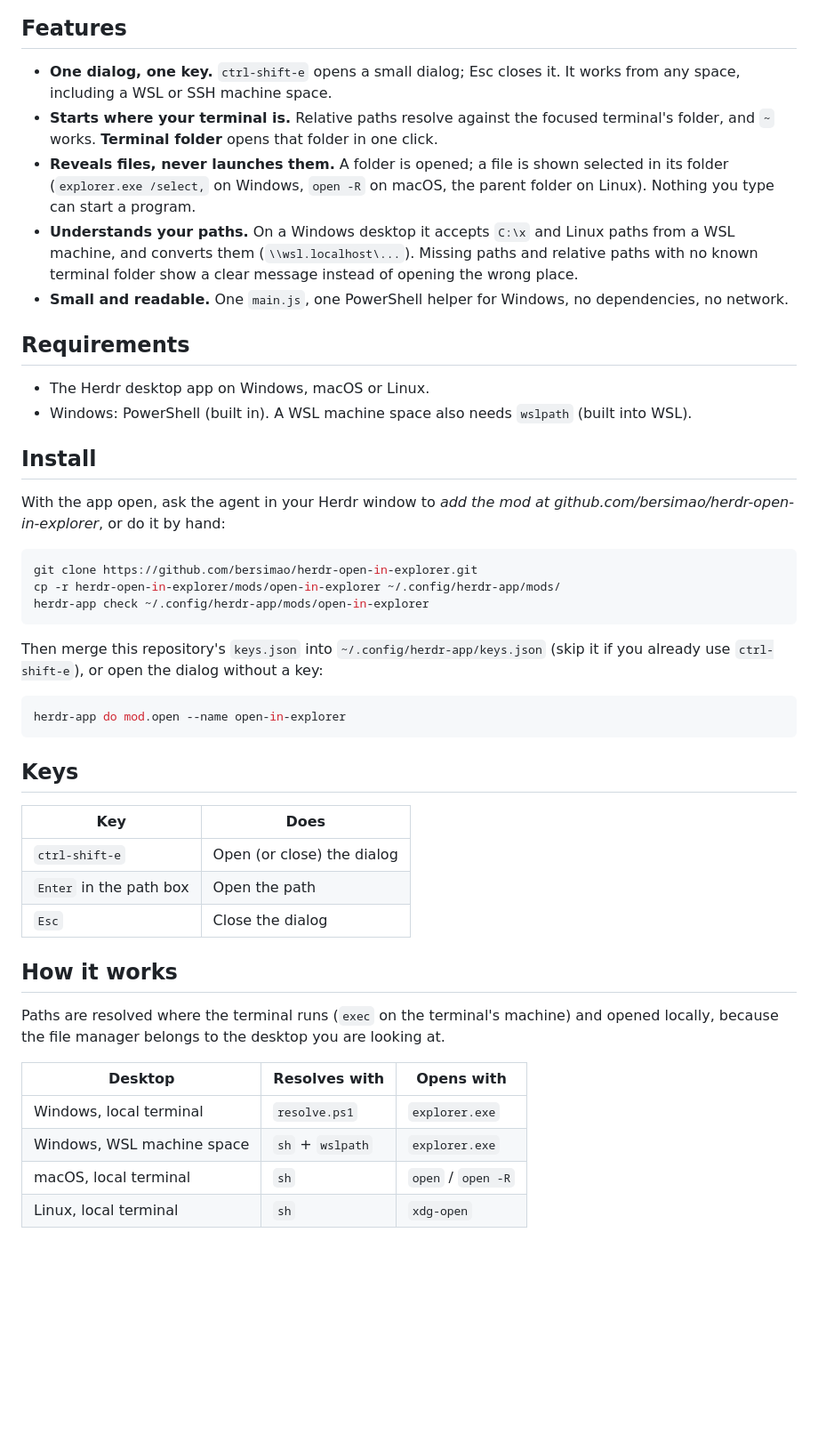
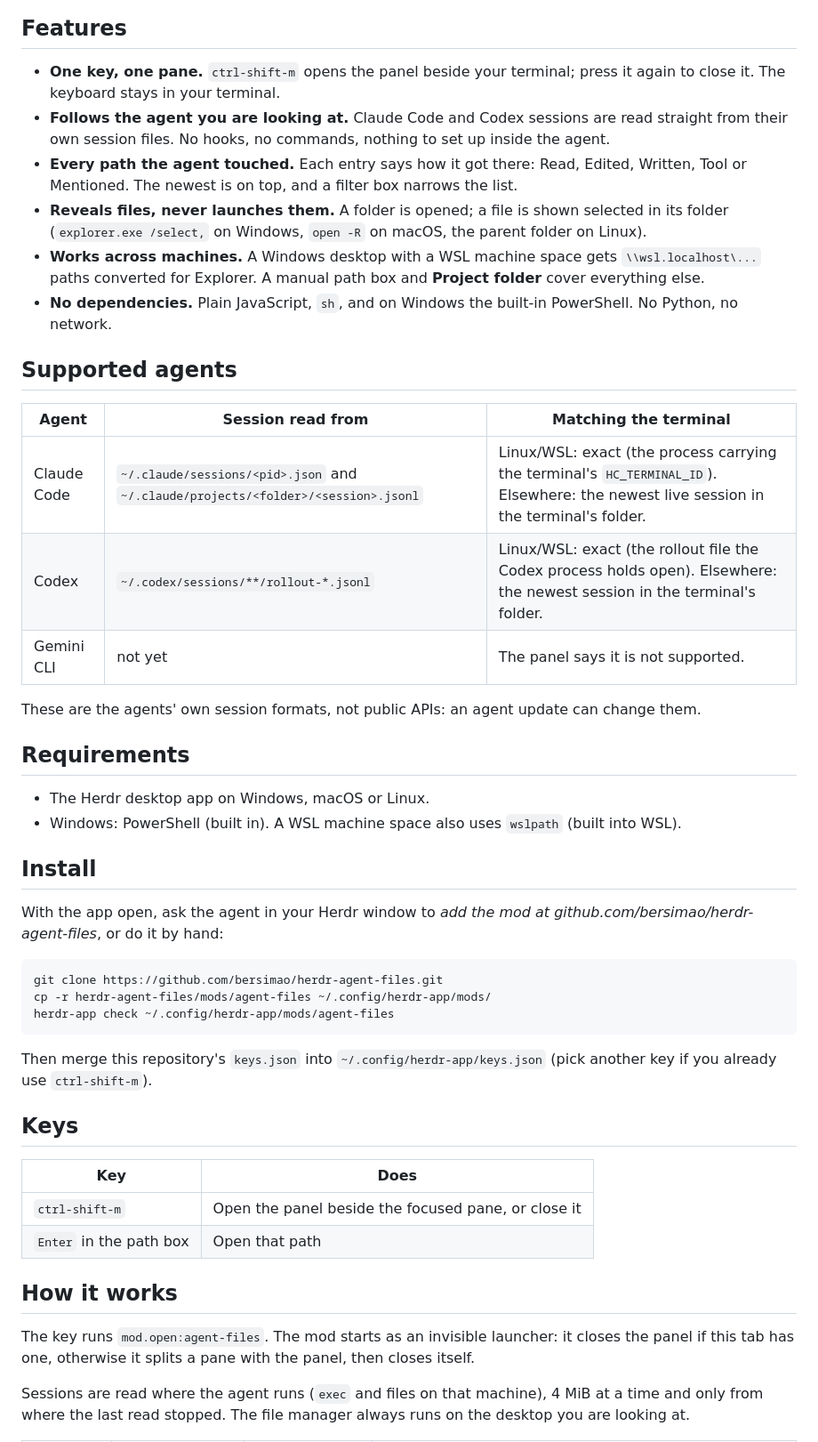
Before and after one commit to bersimao/herdr-agent-files, a Markdown page: README.md, the part around one of its changes. Shown at 89% size. Drawn GitHub-style; blank space fills up the shorter version.

````diff
--- a/README.md
+++ b/README.md
@@ -6,49 +10,50 @@ A [Herdr](https://herdr.dev) desktop mod that opens any file or folder from your
 
 ## Features
 
-- **One dialog, one key.** `ctrl-shift-e` opens a small dialog; Esc closes it. It works from any space, including a WSL or SSH machine space.
-- **Starts where your terminal is.** Relative paths resolve against the focused terminal's folder, and `~` works. **Terminal folder** opens that folder in one click.
-- **Reveals files, never launches them.** A folder is opened; a file is shown selected in its folder (`explorer.exe /select,` on Windows, `open -R` on macOS, the parent folder on Linux). Nothing you type can start a program.
-- **Understands your paths.** On a Windows desktop it accepts `C:\x` and Linux paths from a WSL machine, and converts them (`\\wsl.localhost\...`). Missing paths and relative paths with no known terminal folder show a clear message instead of opening the wrong place.
-- **Small and readable.** One `main.js`, one PowerShell helper for Windows, no dependencies, no network.
+- **One key, one pane.** `ctrl-shift-m` opens the panel beside your terminal; press it again to close it. The keyboard stays in your terminal.
+- **Follows the agent you are looking at.** Claude Code and Codex sessions are read straight from their own session files. No hooks, no commands, nothing to set up inside the agent.
+- **Every path the agent touched.** Each entry says how it got there: Read, Edited, Written, Tool or Mentioned. The newest is on top, and a filter box narrows the list.
+- **Reveals files, never launches them.** A folder is opened; a file is shown selected in its folder (`explorer.exe /select,` on Windows, `open -R` on macOS, the parent folder on Linux).
+- **Works across machines.** A Windows desktop with a WSL machine space gets `\\wsl.localhost\...` paths converted for Explorer. A manual path box and **Project folder** cover everything else.
+- **No dependencies.** Plain JavaScript, `sh`, and on Windows the built-in PowerShell. No Python, no network.
+
+## Supported agents
+
+| Agent | Session read from | Matching the terminal |
+| --- | --- | --- |
+| Claude Code | `~/.claude/sessions/<pid>.json` and `~/.claude/projects/<folder>/<session>.jsonl` | Linux/WSL: exact (the process carrying the terminal's `HC_TERMINAL_ID`). Elsewhere: the newest live session in the terminal's folder. |
+| Codex | `~/.codex/sessions/**/rollout-*.jsonl` | Linux/WSL: exact (the rollout file the Codex process holds open). Elsewhere: the newest session in the terminal's folder. |
+| Gemini CLI | not yet | The panel says it is not supported. |
+
+These are the agents' own session formats, not public APIs: an agent update can change them.
 
 ## Requirements
 
 - The Herdr desktop app on Windows, macOS or Linux.
-- Windows: PowerShell (built in). A WSL machine space also needs `wslpath` (built into WSL).
+- Windows: PowerShell (built in). A WSL machine space also uses `wslpath` (built into WSL).
 
 ## Install
 
-With the app open, ask the agent in your Herdr window to *add the mod at github.com/bersimao/herdr-open-in-explorer*, or do it by hand:
+With the app open, ask the agent in your Herdr window to *add the mod at github.com/bersimao/herdr-agent-files*, or do it by hand:
 
 ```sh
-git clone https://github.com/bersimao/herdr-open-in-explorer.git
-cp -r herdr-open-in-explorer/mods/open-in-explorer ~/.config/herdr-app/mods/
-herdr-app check ~/.config/herdr-app/mods/open-in-explorer
+git clone https://github.com/bersimao/herdr-agent-files.git
+cp -r herdr-agent-files/mods/agent-files ~/.config/herdr-app/mods/
+herdr-app check ~/.config/herdr-app/mods/agent-files
 ```
 
-Then merge this repository's `keys.json` into `~/.config/herdr-app/keys.json` (skip it if you already use `ctrl-shift-e`), or open the dialog without a key:
-
-```sh
-herdr-app do mod.open --name open-in-explorer
-```
+Then merge this repository's `keys.json` into `~/.config/herdr-app/keys.json` (pick another key if you already use `ctrl-shift-m`).
 
 ## Keys
 
 | Key | Does |
 | --- | --- |
-| `ctrl-shift-e` | Open (or close) the dialog |
-| `Enter` in the path box | Open the path |
-| `Esc` | Close the dialog |
+| `ctrl-shift-m` | Open the panel beside the focused pane, or close it |
+| `Enter` in the path box | Open that path |
 
 ## How it works
 
-Paths are resolved where the terminal runs (`exec` on the terminal's machine) and opened locally, because the file manager belongs to the desktop you are looking at.
+The key runs `mod.open:agent-files`. The mod starts as an invisible launcher: it closes the panel if this tab has one, otherwise it splits a pane with the panel, then closes itself.
 
-| Desktop | Resolves with | Opens with |
-| --- | --- | --- |
-| Windows, local terminal | `resolve.ps1` | `explorer.exe` |
-| Windows, WSL machine space | `sh` + `wslpath` | `explorer.exe` |
-| macOS, local terminal | `sh` | `open` / `open -R` |
-| Linux, local terminal | `sh` | `xdg-open` |
+Sessions are read where the agent runs (`exec` and files on that machine), 4 MiB at a time and only from where the last read stopped. The file manager always runs on the desktop you are looking at.
 
````
Also changed, not shown: other parts of README.md (+19 -5 lines), AGENTS.md (+1 -1 lines), RECIPE.md (+39 -28 lines), banner.png (added), preview.png, 11 other files.
